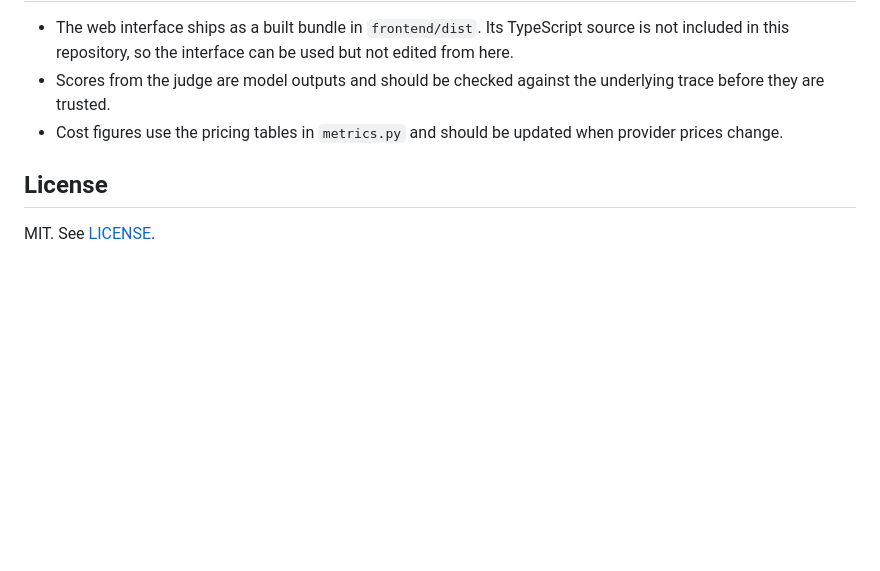
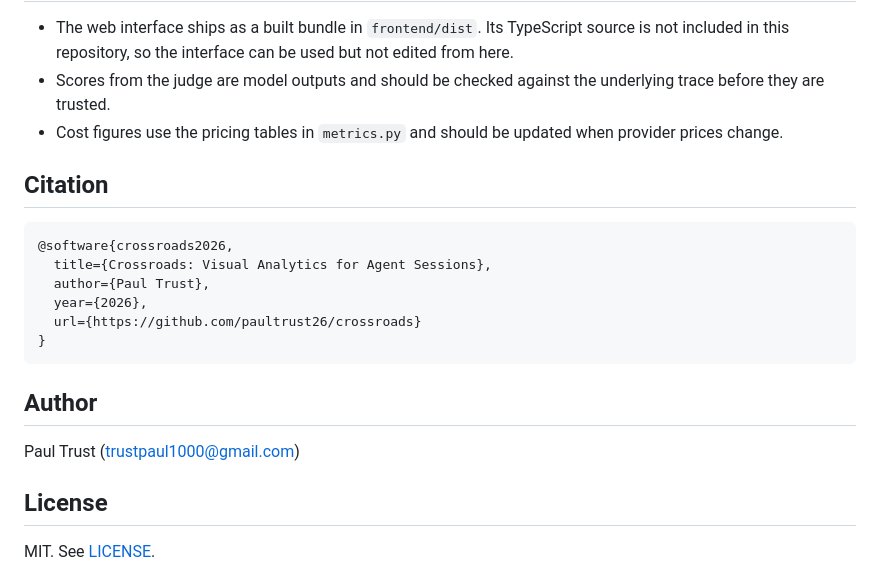
Before and after one commit to paultrust26/crossroads, a Markdown page: README.md, the part around the change. GitHub-like rendering; blank space fills up the shorter version.

Commit message:
Add citation and author to README
Co-Authored-By: Claude Opus 5.5 <noreply@anthropic.com>

````diff
--- a/README.md
+++ b/README.md
@@ -136,6 +136,21 @@ python backend/run.py
 - Scores from the judge are model outputs and should be checked against the underlying trace before they are trusted.
 - Cost figures use the pricing tables in `metrics.py` and should be updated when provider prices change.
 
+## Citation
+
+```bibtex
+@software{crossroads2026,
+  title={Crossroads: Visual Analytics for Agent Sessions},
+  author={Paul Trust},
+  year={2026},
+  url={https://github.com/paultrust26/crossroads}
+}
+```
+
+## Author
+
+Paul Trust ([trustpaul1000@gmail.com](mailto:trustpaul1000@gmail.com))
+
 ## License
 
 MIT. See [LICENSE](LICENSE).
````
